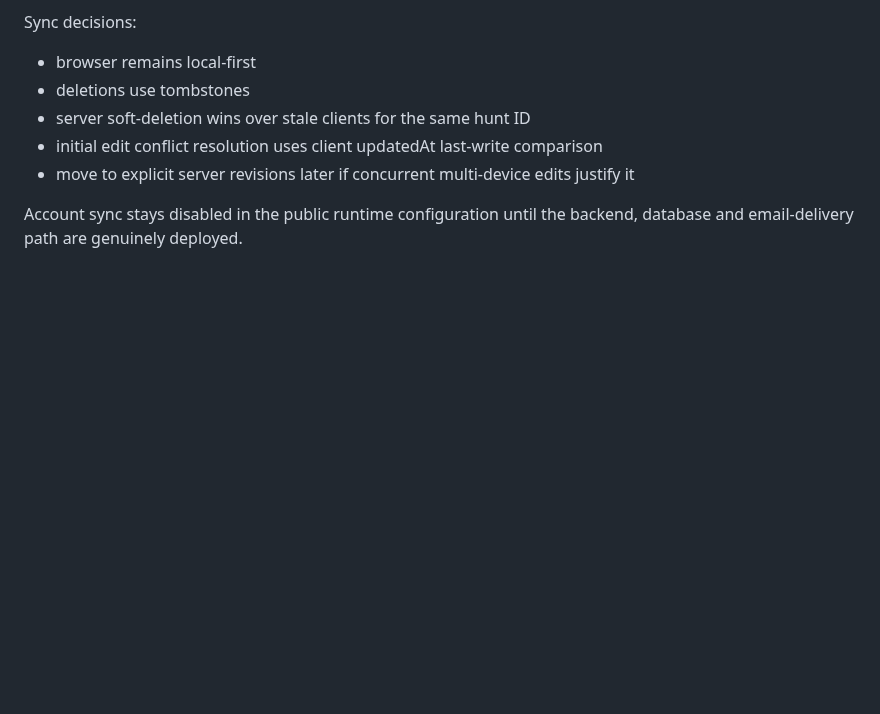
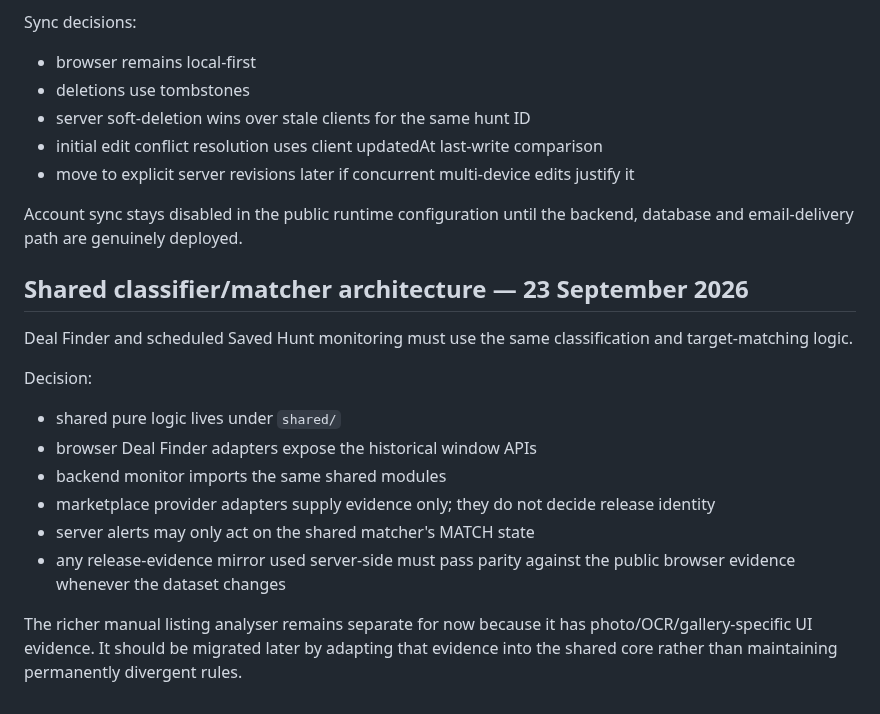
Before and after one commit to channel9ch9-source/RetroNomad, a Markdown page: DECISIONS.md, the part around the change. Drawn GitHub-style; blank space fills up the shorter version.

Commit message:
Record shared browser/server classifier architecture

```diff
--- a/DECISIONS.md
+++ b/DECISIONS.md
@@ -567,3 +567,19 @@ Sync decisions:
 - move to explicit server revisions later if concurrent multi-device edits justify it
 
 Account sync stays disabled in the public runtime configuration until the backend, database and email-delivery path are genuinely deployed.
+
+
+
+## Shared classifier/matcher architecture — 23 September 2026
+
+Deal Finder and scheduled Saved Hunt monitoring must use the same classification and target-matching logic.
+
+Decision:
+- shared pure logic lives under `shared/`
+- browser Deal Finder adapters expose the historical window APIs
+- backend monitor imports the same shared modules
+- marketplace provider adapters supply evidence only; they do not decide release identity
+- server alerts may only act on the shared matcher's MATCH state
+- any release-evidence mirror used server-side must pass parity against the public browser evidence whenever the dataset changes
+
+The richer manual listing analyser remains separate for now because it has photo/OCR/gallery-specific UI evidence. It should be migrated later by adapting that evidence into the shared core rather than maintaining permanently divergent rules.
```
